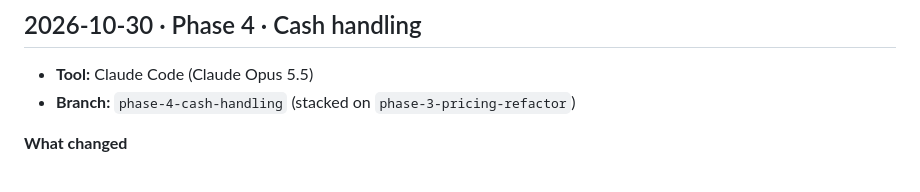
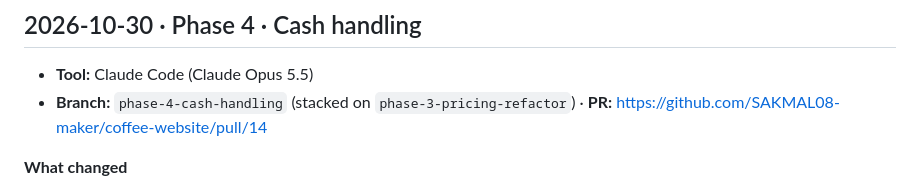
Before and after one commit to SAKMAL08-maker/coffee-website, a Markdown page: docs/ai-logs/CHANGELOG-AI.md, the part around the change. GitHub-like rendering.

Commit message:
docs: link Phase 4 PR in AI changelog
Co-Authored-By: Claude Opus 5.5 <noreply@anthropic.com>

```diff
--- a/docs/ai-logs/CHANGELOG-AI.md
+++ b/docs/ai-logs/CHANGELOG-AI.md
@@ -141,7 +141,7 @@ Append-only. Format and rules: [README.md](README.md).
 ## 2026-10-30 · Phase 4 · Cash handling
 
 - **Tool:** Claude Code (Claude Opus 5.5)
-- **Branch:** `phase-4-cash-handling` (stacked on `phase-3-pricing-refactor`)
+- **Branch:** `phase-4-cash-handling` (stacked on `phase-3-pricing-refactor`) · **PR:** https://github.com/SAKMAL08-maker/coffee-website/pull/14
 
 **What changed**
 
```
